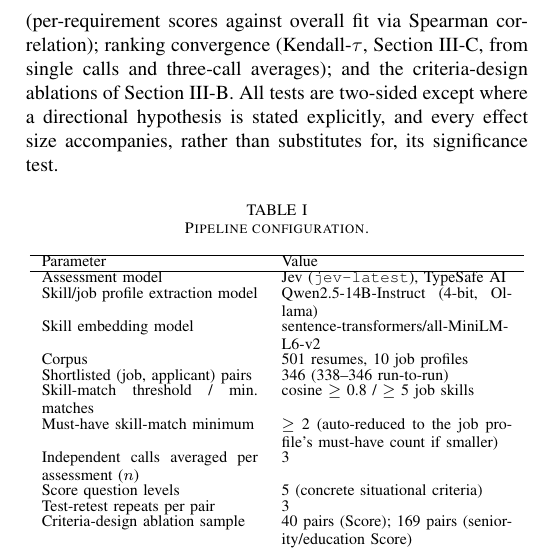
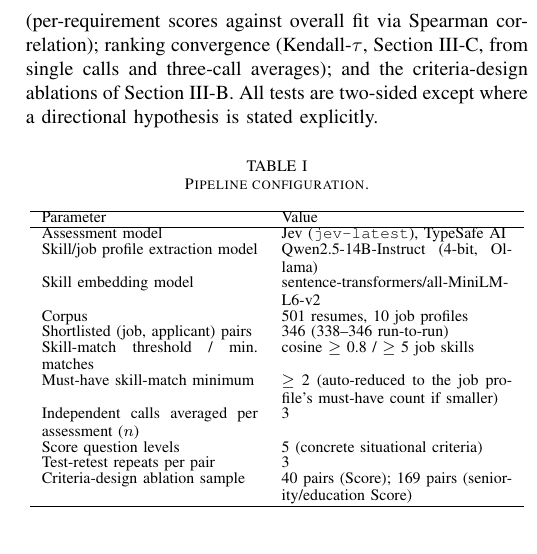
Before and after one commit to jessieangelicauni/hire-rank, a LaTeX paper (docs/paper2_jev.tex): part of one column of page 4 of 6, cut so that both start at the same text. Compiled offline with pdfLaTeX.

Commit message:
docs: remove the effect-size-accompanies-significance-test principle statement

```diff
--- a/docs/paper2_jev.tex
+++ b/docs/paper2_jev.tex
@@ -109,7 +109,7 @@ This diagnostic motivates a direct correction at the source: during skill extrac
 An alternative would have HR authors tag each requirement's importance directly in the job profile text. This was rejected: it requires every job profile, including the corpus's pre-existing ones, to be rewritten in a disciplined format, and real job profiles rarely separate core from peripheral skills this cleanly -- the corpus's original full-stack-engineer posting, for instance, listed Docker and a cloud platform under the same undifferentiated ``Requirements'' heading as its core stack. Inferring the distinction from a job profile as already written, rather than requiring it be authored a particular way, keeps the pipeline's free-text input unconstrained.
 
 \section{Experimental Setup}
-The pipeline is evaluated on the prior system's corpus and shortlist configuration \cite{ref2}: 501 resumes across 10 synthetically authored job profiles, shortlisted at a cosine-similarity threshold of 0.8 and a minimum of five matched technical skills, yielding 346 shortlisted (job, applicant) pairs. Table~\ref{tab_config} lists the full pipeline configuration; these settings were held fixed across every evaluation, isolating the assessment-stage change as the one independent variable between the two systems. Four evaluation procedures are applied: test-retest reliability (three independent single calls per pair); internal coherence (per-requirement scores against overall fit via Spearman correlation); ranking convergence (Kendall-$\tau$, Section III-C, from single calls and three-call averages); and the criteria-design ablations of Section III-B. All tests are two-sided except where a directional hypothesis is stated explicitly, and every effect size accompanies, rather than substitutes for, its significance test.
+The pipeline is evaluated on the prior system's corpus and shortlist configuration \cite{ref2}: 501 resumes across 10 synthetically authored job profiles, shortlisted at a cosine-similarity threshold of 0.8 and a minimum of five matched technical skills, yielding 346 shortlisted (job, applicant) pairs. Table~\ref{tab_config} lists the full pipeline configuration; these settings were held fixed across every evaluation, isolating the assessment-stage change as the one independent variable between the two systems. Four evaluation procedures are applied: test-retest reliability (three independent single calls per pair); internal coherence (per-requirement scores against overall fit via Spearman correlation); ranking convergence (Kendall-$\tau$, Section III-C, from single calls and three-call averages); and the criteria-design ablations of Section III-B. All tests are two-sided except where a directional hypothesis is stated explicitly.
 
 \begin{table}[!ht]
 \caption{Pipeline configuration.}
```
